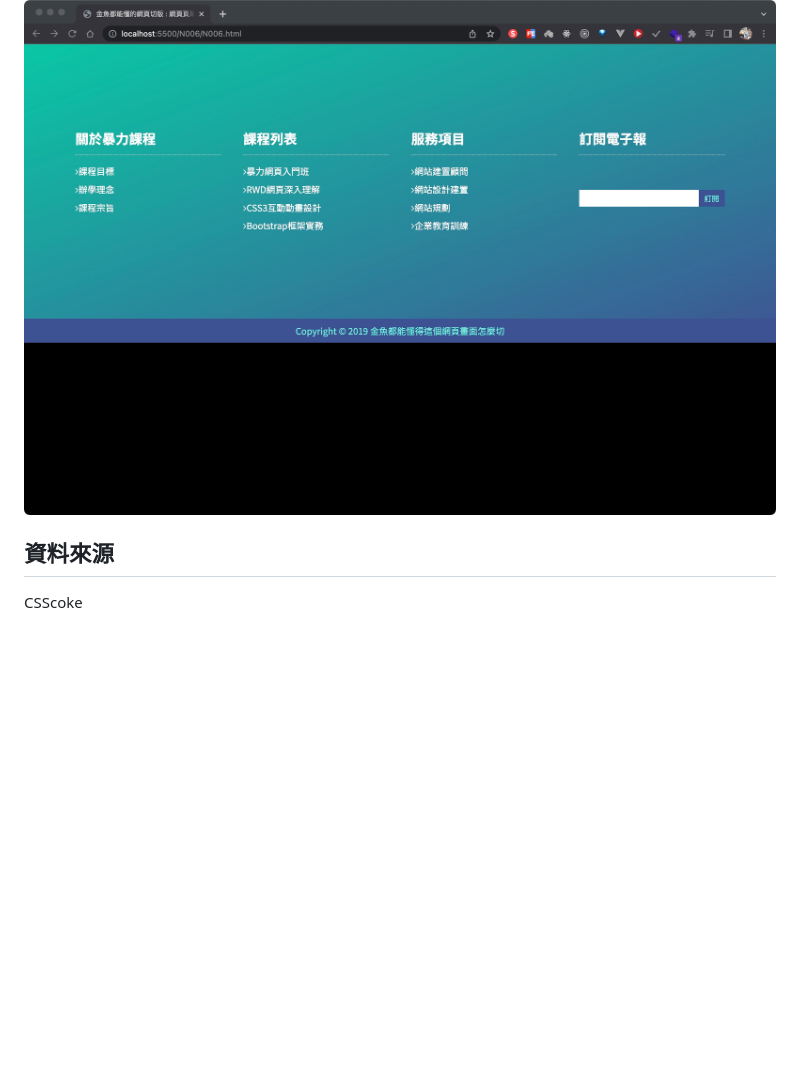
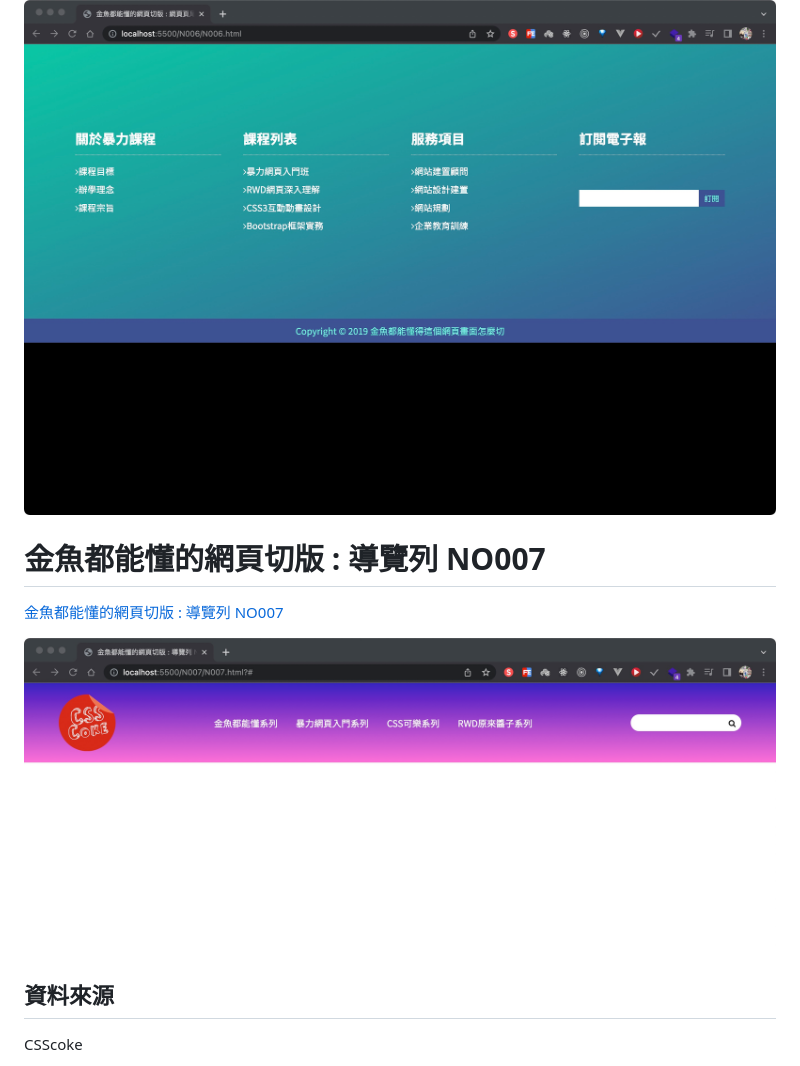
Before and after one commit to IvesShe/HTML_CSS_GoldFishLayout, a Markdown page: README.md, the part around the change. Drawn GitHub-style; pictures changed too: images/Xnip2022-06-18_21-33-03.jpg (added); blank space fills up the shorter version.

Commit message:
金魚都能懂的網頁切版 : 導覽列 NO007

```diff
--- a/README.md
+++ b/README.md
@@ -43,6 +43,12 @@ https://ivesshe.github.io/HTML_CSS_GoldFishLayout/
 
 ![image](./images/Xnip2022-06-18_20-21-45.jpg)
 
+# 金魚都能懂的網頁切版 : 導覽列 NO007
+
+[金魚都能懂的網頁切版 : 導覽列 NO007](./N007/N007.html)
+
+![image](./images/Xnip2022-06-18_21-33-03.jpg)
+
 ## 資料來源
 
 CSScoke
```
Also changed, not shown: N007/logo.png (added), 2 other files.
